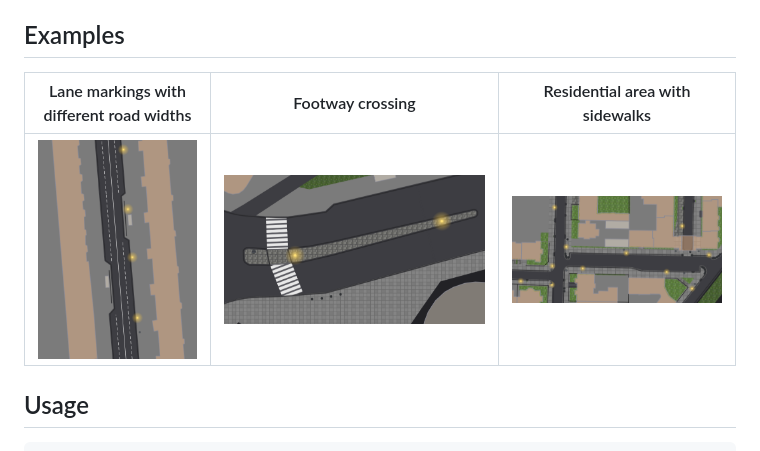
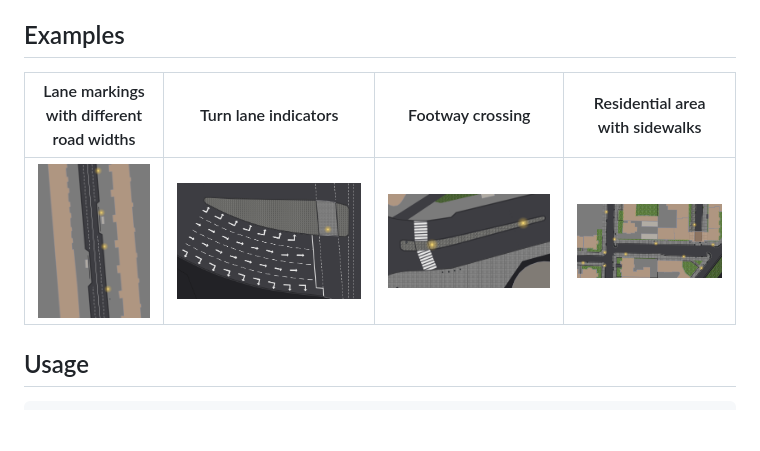
Before and after one commit to svenpilz/vibe, a Markdown page: README.md, the part around the change. GitHub-like rendering; pictures changed too: examples/turn-lanes.png (added); blank space fills up the shorter version.

Commit message:
README: turn lane indicators example screenshot
Co-authored-by: svenpilz <svenpilz@users.noreply.github.com>

```diff
--- a/README.md
+++ b/README.md
@@ -11,9 +11,9 @@ Live demo: https://svenpilz.github.io/vibe/
 
 ## Examples
 
-| Lane markings with different road widths | Footway crossing | Residential area with sidewalks |
-|---|---|---|
-| ![Lane markings with different road widths](examples/lane-markings.png) | ![Footway crossing](examples/crossings.png) | ![Residential area with sidewalks](examples/sidewalk.png) |
+| Lane markings with different road widths | Turn lane indicators | Footway crossing | Residential area with sidewalks |
+|---|---|---|---|
+| ![Lane markings with different road widths](examples/lane-markings.png) | ![Turn lane indicators](examples/turn-lanes.png) | ![Footway crossing](examples/crossings.png) | ![Residential area with sidewalks](examples/sidewalk.png) |
 
 ## Usage
 
```
